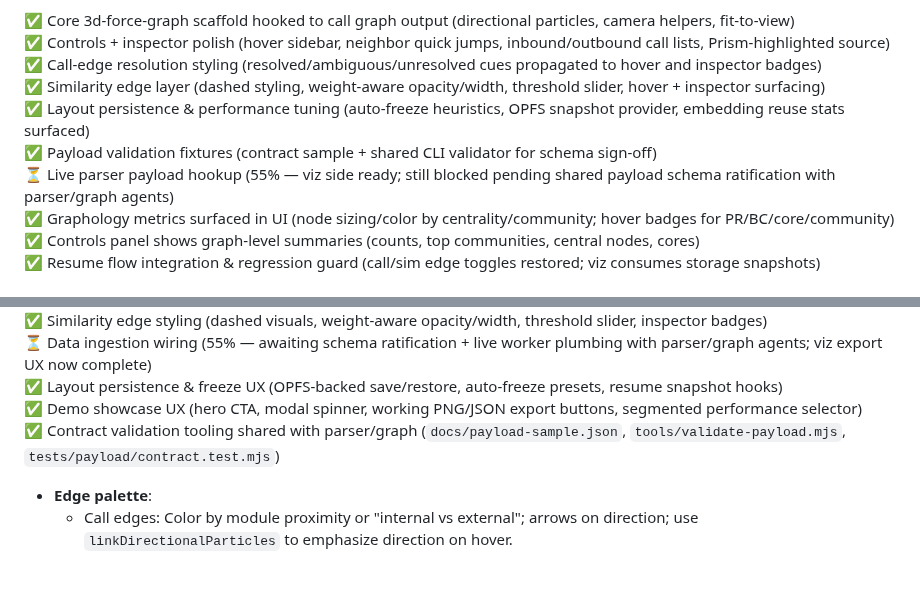
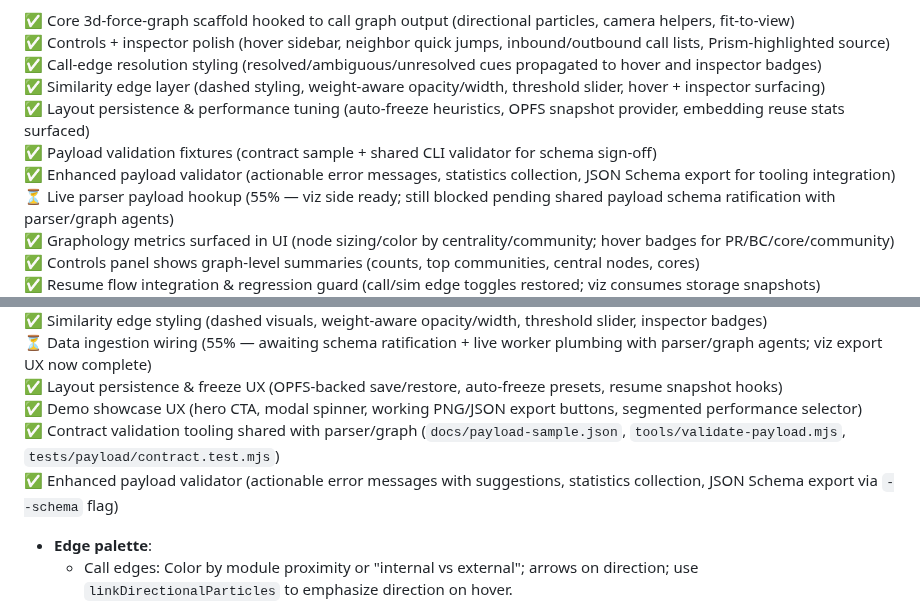
Before and after one commit to yuan-cloud/helios, a Markdown page: PLAN.md, 2 parts joined by grey strips. Drawn GitHub-style; blank space fills up the shorter version.

```diff
--- a/PLAN.md
+++ b/PLAN.md
@@ -180,6 +180,7 @@ Tree-sitter's query DSL lets you capture these nodes robustly.
 ✅ Similarity edge layer (dashed styling, weight-aware opacity/width, threshold slider, hover + inspector surfacing)
 ✅ Layout persistence & performance tuning (auto-freeze heuristics, OPFS snapshot provider, embedding reuse stats surfaced)
 ✅ Payload validation fixtures (contract sample + shared CLI validator for schema sign-off)
+✅ Enhanced payload validator (actionable error messages, statistics collection, JSON Schema export for tooling integration)
 ⏳ Live parser payload hookup (55% — viz side ready; still blocked pending shared payload schema ratification with parser/graph agents)
 ✅ Graphology metrics surfaced in UI (node sizing/color by centrality/community; hover badges for PR/BC/core/community)
 ✅ Controls panel shows graph-level summaries (counts, top communities, central nodes, cores)
@@ -341,6 +342,7 @@ Persist DB under OPFS (origin-private) so users can reopen the site and continue
 ✅ Layout persistence & freeze UX (OPFS-backed save/restore, auto-freeze presets, resume snapshot hooks)
 ✅ Demo showcase UX (hero CTA, modal spinner, working PNG/JSON export buttons, segmented performance selector)
 ✅ Contract validation tooling shared with parser/graph (`docs/payload-sample.json`, `tools/validate-payload.mjs`, `tests/payload/contract.test.mjs`)
+✅ Enhanced payload validator (actionable error messages with suggestions, statistics collection, JSON Schema export via `--schema` flag)
 
 - **Edge palette**:
   - Call edges: Color by module proximity or "internal vs external"; arrows on direction; use `linkDirectionalParticles` to emphasize direction on hover.
```
Also changed, not shown: other parts of PLAN.md (+2 -2 lines).
